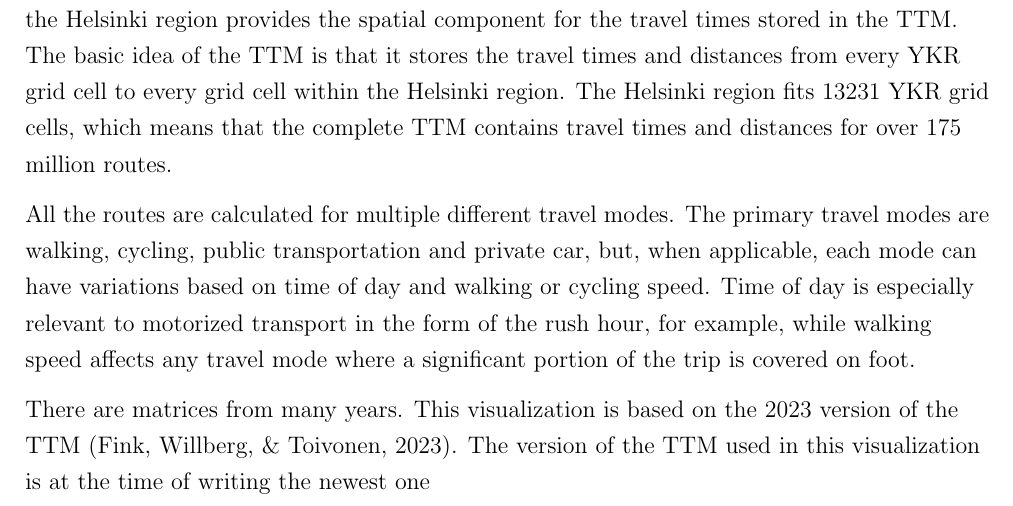
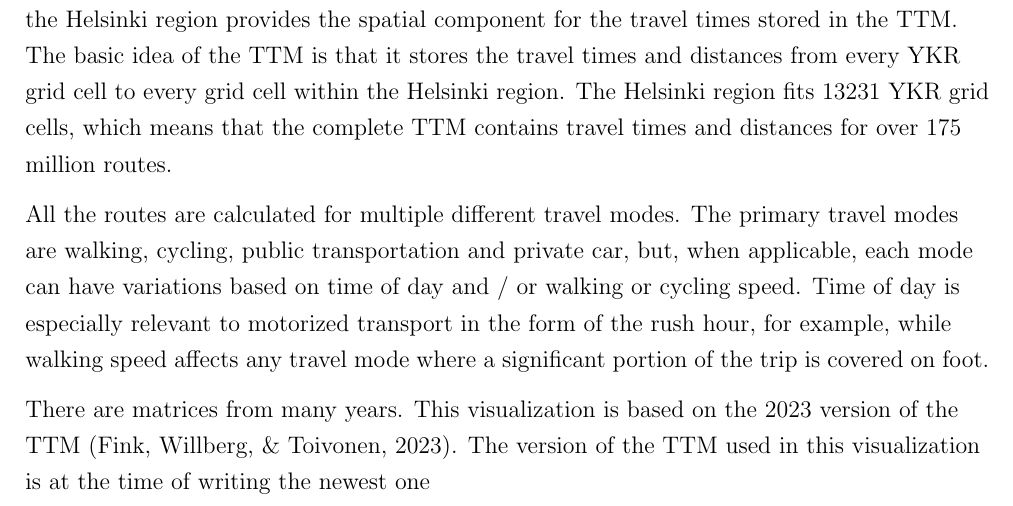
Before and after one commit to eemilhaa/thesis, a LaTeX thesis (thesis/main.tex, which reads thesis/sections/data_and_methods.tex): part of page 11 of 31, cut so that both start at the same text. Compiled offline with pdfLaTeX.

Commit message:
minor correction

```diff
--- a/thesis/sections/data_and_methods.tex
+++ b/thesis/sections/data_and_methods.tex
@@ -26,11 +26,13 @@ over 175 million routes.
 All the routes are calculated for multiple different travel modes.
 The primary travel modes are walking, cycling, public transportation and private car,
 but, when applicable, each mode can have variations based on
-time of day and walking or cycling speed.
+time of day and / or walking or cycling speed.
 Time of day is especially relevant to motorized transport
 in the form of the rush hour, for example,
 while walking speed affects any travel mode
 where a significant portion of the trip is covered on foot.
+
+% TODO talk briefly about methodology, open source
 
 % Describe the particular matrix (2023), methodology etc
 There are matrices from many years.
```
